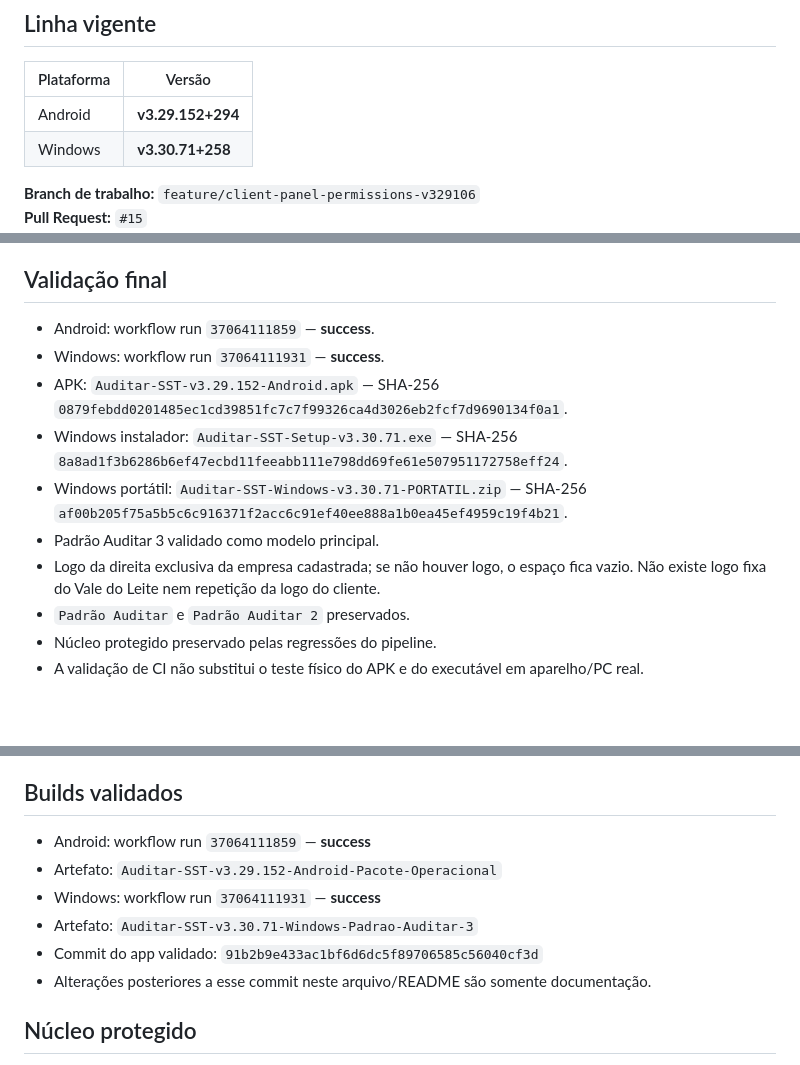
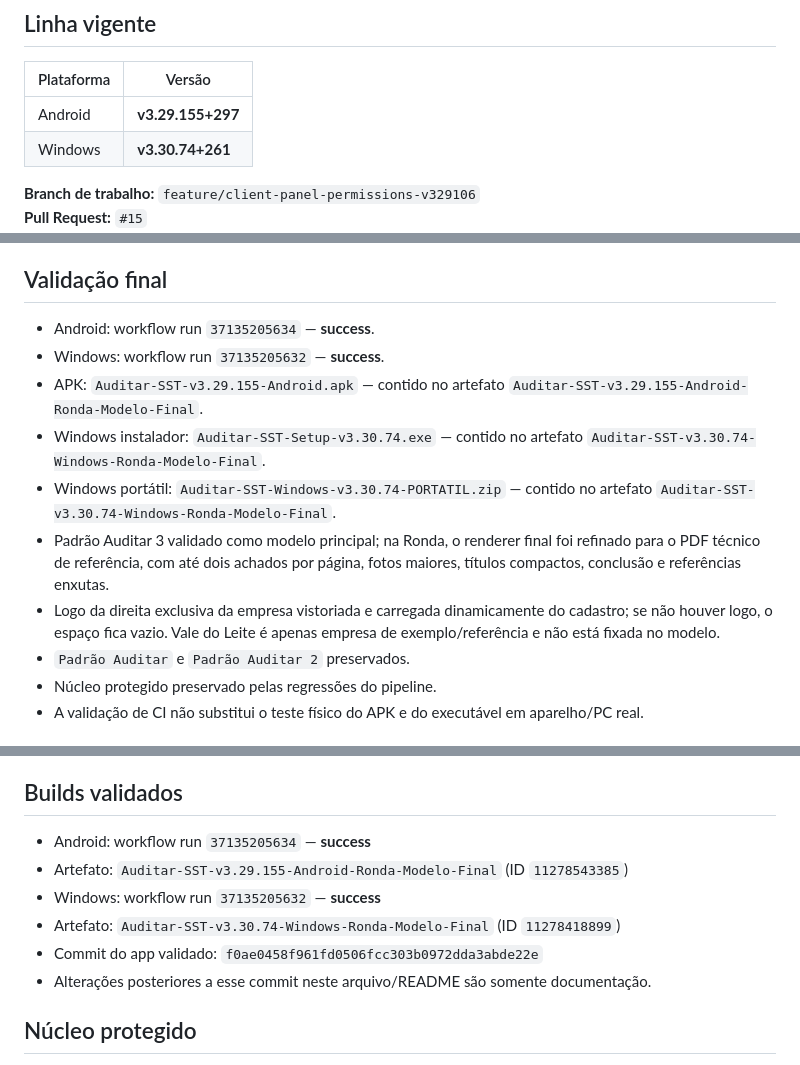
Before and after one commit to tstauditarsolucoes-tech/auditar-sst, a Markdown page: CURRENT_VERSION.md, 3 parts joined by grey strips. Drawn GitHub-style; blank space fills up the shorter version.

Commit message:
Registrar versão final validada da Ronda

```diff
--- a/CURRENT_VERSION.md
+++ b/CURRENT_VERSION.md
@@ -4,8 +4,8 @@
 
 | Plataforma | Versão |
 |---|---|
-| Android | **v3.29.152+294** |
-| Windows | **v3.30.71+258** |
+| Android | **v3.29.155+297** |
+| Windows | **v3.30.74+261** |
 
 **Branch de trabalho:** `feature/client-panel-permissions-v329106`
 **Pull Request:** `#15`
@@ -13,13 +13,13 @@
 
 ## Validação final
 
-- Android: workflow run `37064111859` — **success**.
-- Windows: workflow run `37064111931` — **success**.
-- APK: `Auditar-SST-v3.29.152-Android.apk` — SHA-256 `0879febdd0201485ec1cd39851fc7c7f99326ca4d3026eb2fcf7d9690134f0a1`.
-- Windows instalador: `Auditar-SST-Setup-v3.30.71.exe` — SHA-256 `8a8ad1f3b6286b6ef47ecbd11feeabb111e798dd69fe61e507951172758eff24`.
-- Windows portátil: `Auditar-SST-Windows-v3.30.71-PORTATIL.zip` — SHA-256 `af00b205f75a5b5c6c916371f2acc6c91ef40ee888a1b0ea45ef4959c19f4b21`.
-- Padrão Auditar 3 validado como modelo principal.
-- Logo da direita exclusiva da empresa cadastrada; se não houver logo, o espaço fica vazio. Não existe logo fixa do Vale do Leite nem repetição da logo do cliente.
+- Android: workflow run `37135205634` — **success**.
+- Windows: workflow run `37135205632` — **success**.
+- APK: `Auditar-SST-v3.29.155-Android.apk` — contido no artefato `Auditar-SST-v3.29.155-Android-Ronda-Modelo-Final`.
+- Windows instalador: `Auditar-SST-Setup-v3.30.74.exe` — contido no artefato `Auditar-SST-v3.30.74-Windows-Ronda-Modelo-Final`.
+- Windows portátil: `Auditar-SST-Windows-v3.30.74-PORTATIL.zip` — contido no artefato `Auditar-SST-v3.30.74-Windows-Ronda-Modelo-Final`.
+- Padrão Auditar 3 validado como modelo principal; na Ronda, o renderer final foi refinado para o PDF técnico de referência, com até dois achados por página, fotos maiores, títulos compactos, conclusão e referências enxutas.
+- Logo da direita exclusiva da empresa vistoriada e carregada dinamicamente do cadastro; se não houver logo, o espaço fica vazio. Vale do Leite é apenas empresa de exemplo/referência e não está fixada no modelo.
 - `Padrão Auditar` e `Padrão Auditar 2` preservados.
 - Núcleo protegido preservado pelas regressões do pipeline.
 - A validação de CI não substitui o teste físico do APK e do executável em aparelho/PC real.
@@ -51,11 +51,11 @@
 
 ## Builds validados
 
-- Android: workflow run `37064111859` — **success**
-- Artefato: `Auditar-SST-v3.29.152-Android-Pacote-Operacional`
-- Windows: workflow run `37064111931` — **success**
-- Artefato: `Auditar-SST-v3.30.71-Windows-Padrao-Auditar-3`
-- Commit do app validado: `91b2b9e433ac1bf6d6dc5f89706585c56040cf3d`
+- Android: workflow run `37135205634` — **success**
+- Artefato: `Auditar-SST-v3.29.155-Android-Ronda-Modelo-Final` (ID `11278543385`)
+- Windows: workflow run `37135205632` — **success**
+- Artefato: `Auditar-SST-v3.30.74-Windows-Ronda-Modelo-Final` (ID `11278418899`)
+- Commit do app validado: `f0ae0458f961fd0506fcc303b0972dda3abde22e`
 - Alterações posteriores a esse commit neste arquivo/README são somente documentação.
 
 ## Núcleo protegido
```
Also changed, not shown: other parts of CURRENT_VERSION.md (+1 -1 lines).
